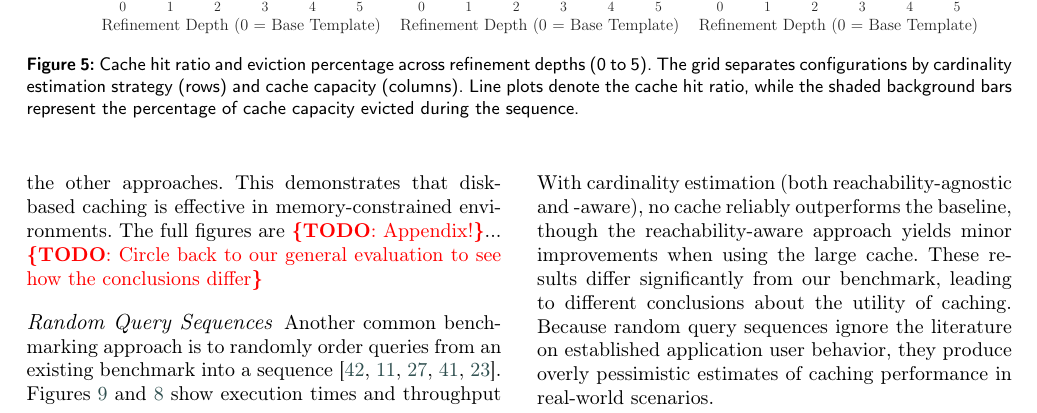
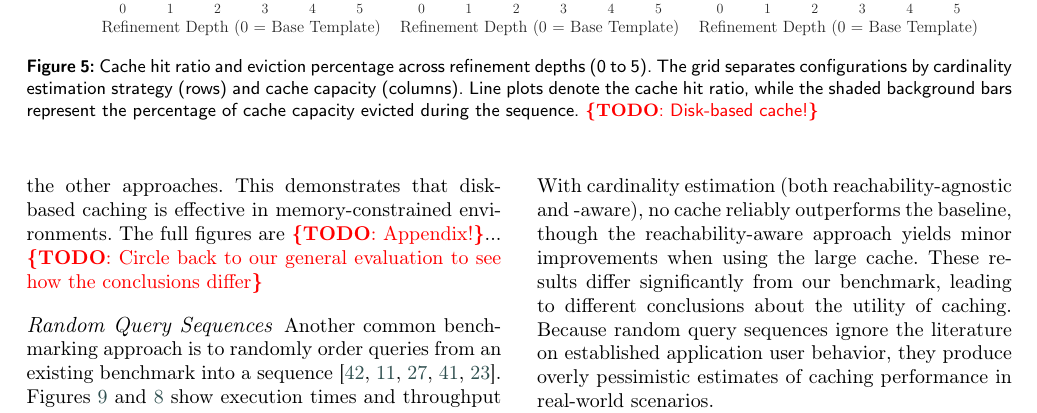
Before and after one commit to RubenEschauzier/simulated-query-sequence-journal-paper, a LaTeX paper (main.tex, which reads sections/evaluation.tex): part of page 17 of 25, cut so that both start at the same text. Compiled offline with pdfLaTeX; a LaTeX package or settings file that is missing is left out.

```diff
--- a/sections/evaluation.tex
+++ b/sections/evaluation.tex
@@ -340,7 +339,10 @@
 \begin{figure*}[tbp]
     \centering
     \includegraphics[width=\linewidth]{figures/combined_cache_efficiency_grid.pdf}
-    \caption{Cache hit ratio and eviction percentage across refinement depths (0 to 5). The grid separates configurations by cardinality estimation strategy (rows) and cache capacity (columns). Line plots denote the cache hit ratio, while the shaded background bars represent the percentage of cache capacity evicted during the sequence.}
+    \caption{Cache hit ratio and eviction percentage across refinement depths (0 to 5).
+    The grid separates configurations by cardinality estimation strategy (rows) and cache capacity (columns).
+     Line plots denote the cache hit ratio, while the shaded background bars represent the percentage of cache capacity evicted during the sequence.
+     \todo{Disk-based cache!}}
     \label{fig:refinement_cache_efficiency}
 \end{figure*}
 
```
Also changed, not shown: sections/evaluation.tex (1 more changed lines), 6 other files.
